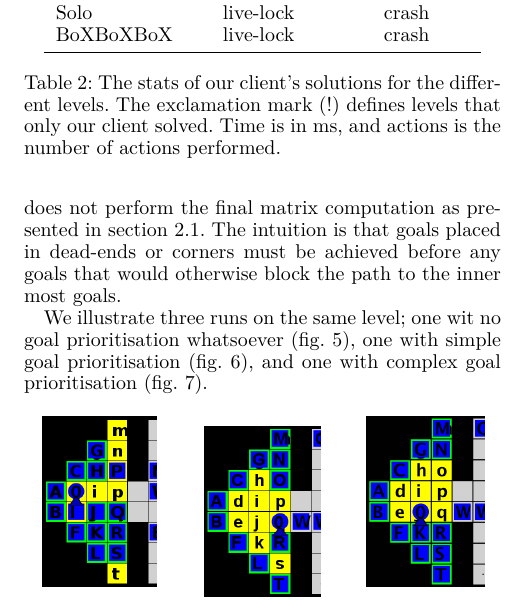
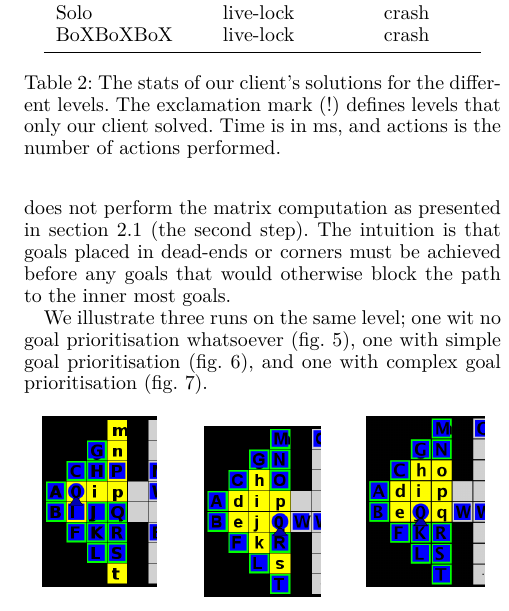
Before and after one commit to Obeyed/AIMAS, a LaTeX paper (project/article/article.tex, which reads project/article/content/results.tex): part of one column of page 5 of 7, cut so that both start at the same text. Compiled offline with XeLaTeX.

Commit message:
update simple prioritisation explanantion

```diff
--- a/project/article/content/results.tex
+++ b/project/article/content/results.tex
@@ -24,7 +24,7 @@ Moreover, our client was the only client to solve two of the levels (\texttt{MAt
 
 To showcase how efficient our goal prioritisation technique is and how we have improved upon it throughout the project, we present some test runs using the \texttt{SAOptimal} level.
 We have chosen this level, as it requires a good goal prioritisation in order to solve efficiently.
-In the following we will refer to our main goal prioritisation technique (\cref{methods:goal_ordering}) as the ``complex'' prioritisation, and use the term ``simple'' to mean a prioritisation that does not perform the final matrix computation as presented in \cref{methods:goal_ordering}.
+In the following we will refer to our main goal prioritisation technique (\cref{methods:goal_ordering}) as the ``complex'' prioritisation, and use the term ``simple'' to mean a prioritisation that does not perform the matrix computation as presented in \cref{methods:goal_ordering} (the second step).
 The intuition is that goals placed in dead-ends or corners must be achieved before any goals that would otherwise block the path to the inner most goals.
 
 We illustrate three runs on the same level;
```
